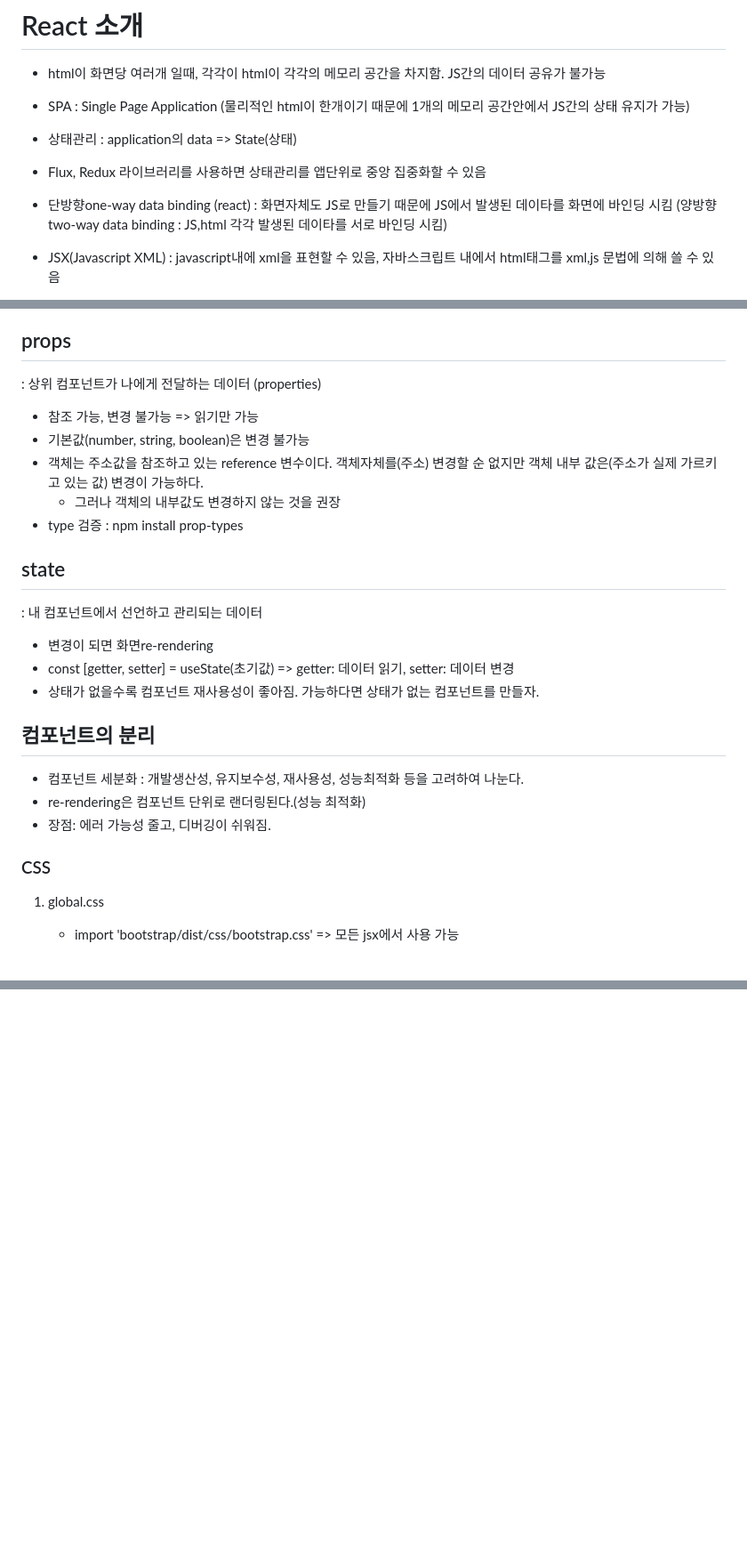
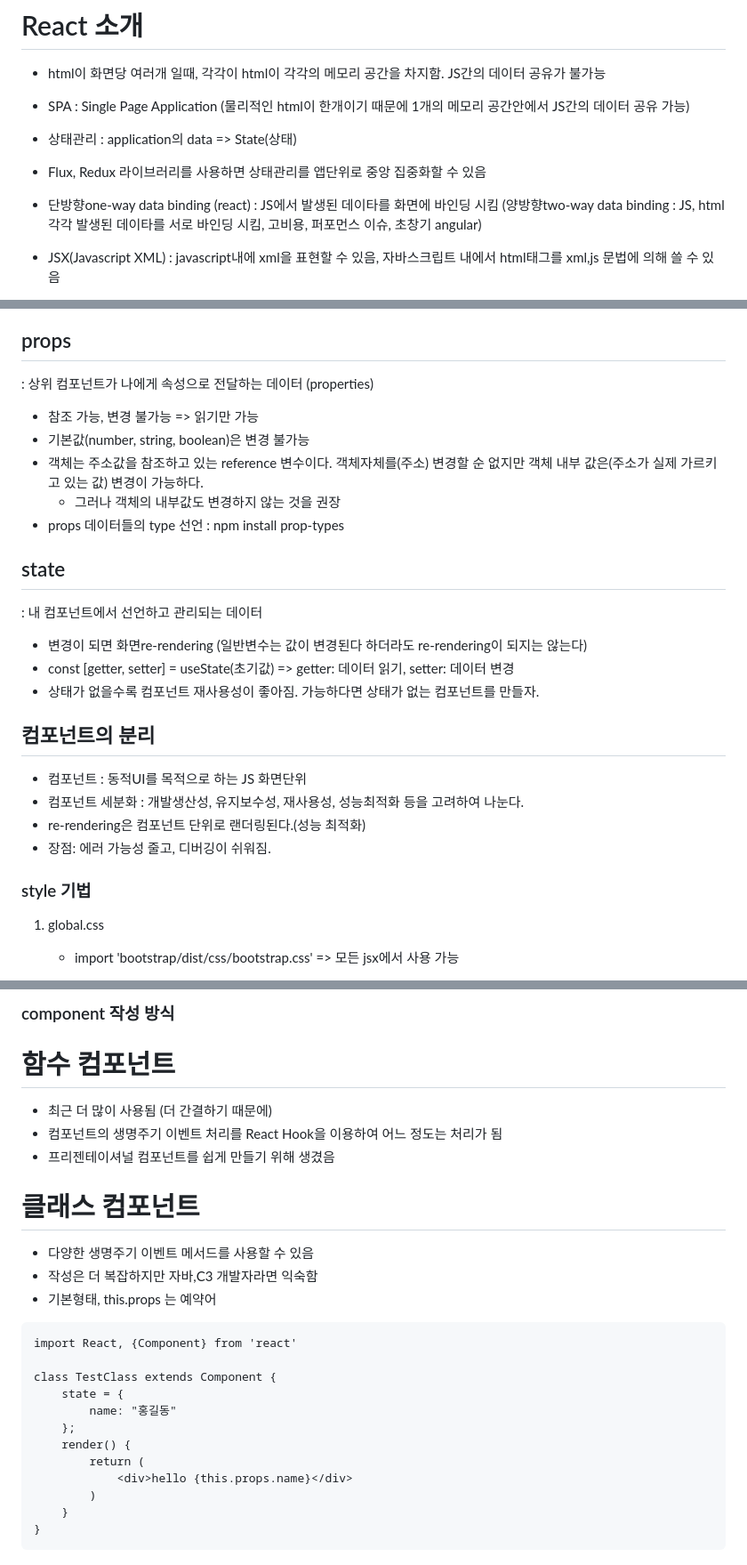
Before and after one commit to delikeyki1016/study-react, a Markdown page: readme.md, 3 parts joined by grey strips. Shown at 89% size. Drawn GitHub-style; blank space fills up the shorter version.

````diff
--- a/readme.md
+++ b/readme.md
@@ -14,14 +14,14 @@
 
 # React 소개
 - html이 화면당 여러개 일때, 각각이 html이 각각의 메모리 공간을 차지함. JS간의 데이터 공유가 불가능
-- SPA : Single Page Application (물리적인 html이 한개이기 때문에 1개의 메모리 공간안에서 JS간의 상태 유지가 가능)
+- SPA : Single Page Application (물리적인 html이 한개이기 때문에 1개의 메모리 공간안에서 JS간의 데이터 공유 가능)
 
 - 상태관리 : application의 data => State(상태)
 
 - Flux, Redux 라이브러리를 사용하면 상태관리를 앱단위로 중앙 집중화할 수 있음
 
-- 단방향one-way data binding (react) : 화면자체도 JS로 만들기 때문에 JS에서 발생된 데이타를 화면에 바인딩 시킴
-    (양방향two-way data binding : JS,html 각각 발생된 데이타를 서로 바인딩 시킴)
+- 단방향one-way data binding (react) : JS에서 발생된 데이타를 화면에 바인딩 시킴
+    (양방향two-way data binding : JS, html 각각 발생된 데이타를 서로 바인딩 시킴, 고비용, 퍼포먼스 이슈, 초창기 angular)
 
 - JSX(Javascript XML) : javascript내에 xml을 표현할 수 있음, 자바스크립트 내에서 html태그를 xml,js 문법에 의해 쓸 수 있음
 
@@ -71,26 +71,27 @@
 ### 컴포넌트의 데이터 : props, state
 
 ## props
-: 상위 컴포넌트가 나에게 전달하는 데이터 (properties)
+: 상위 컴포넌트가 나에게 속성으로 전달하는 데이터 (properties)
 * 참조 가능, 변경 불가능 => 읽기만 가능
 * 기본값(number, string, boolean)은 변경 불가능
 * 객체는 주소값을 참조하고 있는 reference 변수이다. 객체자체를(주소) 변경할 순 없지만 객체 내부 값은(주소가 실제 가르키고 있는 값) 변경이 가능하다.
     - 그러나 객체의 내부값도 변경하지 않는 것을 권장
-* type 검증 : npm install prop-types
+* props 데이터들의 type 선언 : npm install prop-types
 
 ## state
 : 내 컴포넌트에서 선언하고 관리되는 데이터
--  변경이 되면 화면re-rendering
+-  변경이 되면 화면re-rendering (일반변수는 값이 변경된다 하더라도 re-rendering이 되지는 않는다)
 -  const [getter, setter] = useState(초기값) => getter: 데이터 읽기, setter: 데이터 변경
 -  상태가 없을수록 컴포넌트 재사용성이 좋아짐. 가능하다면 상태가 없는 컴포넌트를 만들자.
 
 
 ## 컴포넌트의 분리
+- 컴포넌트 : 동적UI를 목적으로 하는 JS 화면단위
 - 컴포넌트 세분화 : 개발생산성, 유지보수성, 재사용성, 성능최적화 등을 고려하여 나눈다.
 - re-rendering은 컴포넌트 단위로 랜더링된다.(성능 최적화)
 - 장점: 에러 가능성 줄고, 디버깅이 쉬워짐.
 
-### CSS
+### style 기법
 1. global.css
     - import 'bootstrap/dist/css/bootstrap.css' => 모든 jsx에서 사용 가능
 
@@ -137,0 +182,24 @@ div`hello ${name}`
+### component 작성 방식
+# 함수 컴포넌트
+- 최근 더 많이 사용됨 (더 간결하기 때문에)
+- 컴포넌트의 생명주기 이벤트 처리를 React Hook을 이용하여 어느 정도는 처리가 됨
+- 프리젠테이셔널 컴포넌트를 쉽게 만들기 위해 생겼음
+
+# 클래스 컴포넌트
+- 다양한 생명주기 이벤트 메서드를 사용할 수 있음
+- 작성은 더 복잡하지만 자바,C3 개발자라면 익숙함
+- 기본형태, this.props 는 예약어
+```
+import React, {Component} from 'react'
+
+class TestClass extends Component {
+    state = {
+        name: "홍길동"
+    };
+    render() {
+        return (
+            <div>hello {this.props.name}</div>
+        )
+    }
+}
+```
````
Also changed, not shown: other parts of readme.md (+47 -4 lines).
